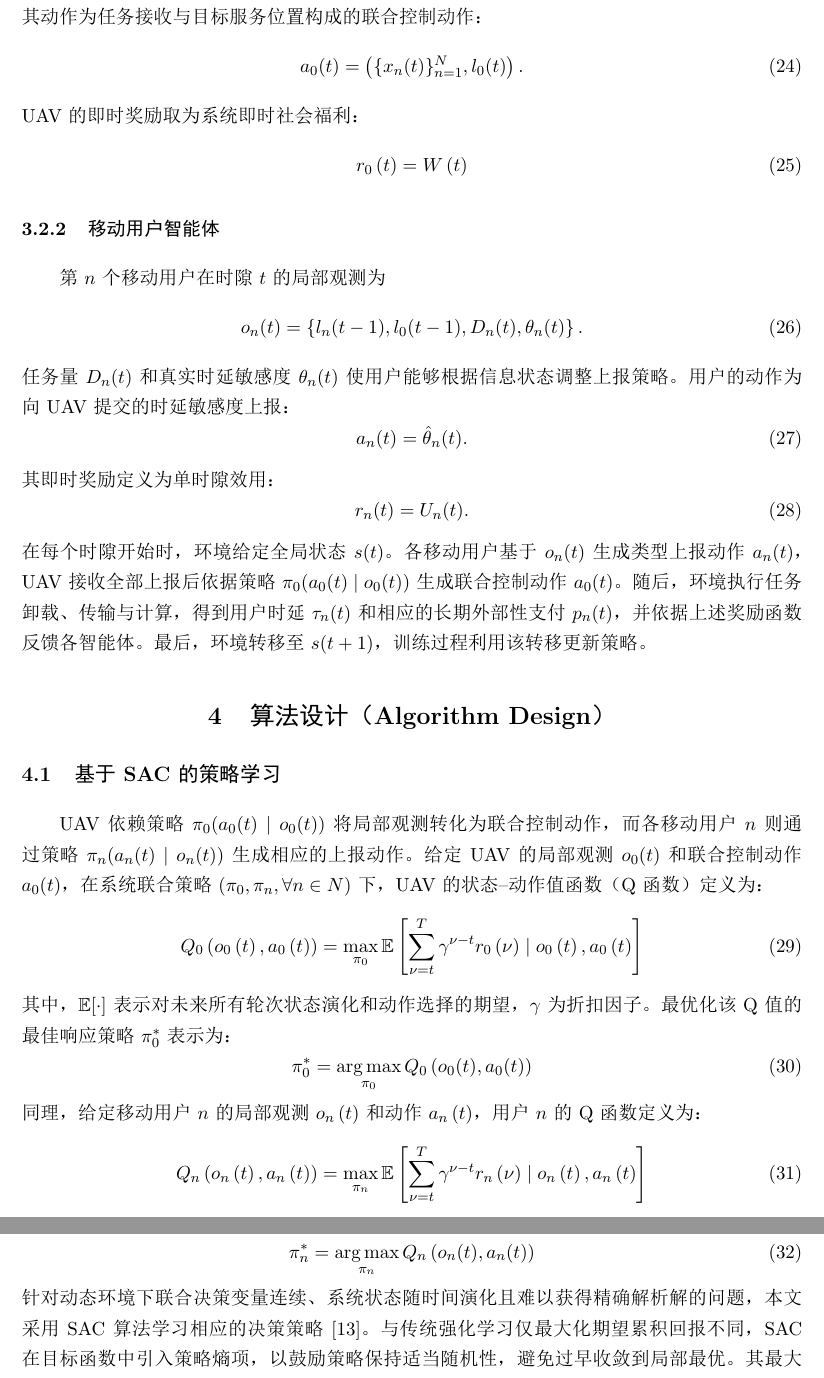
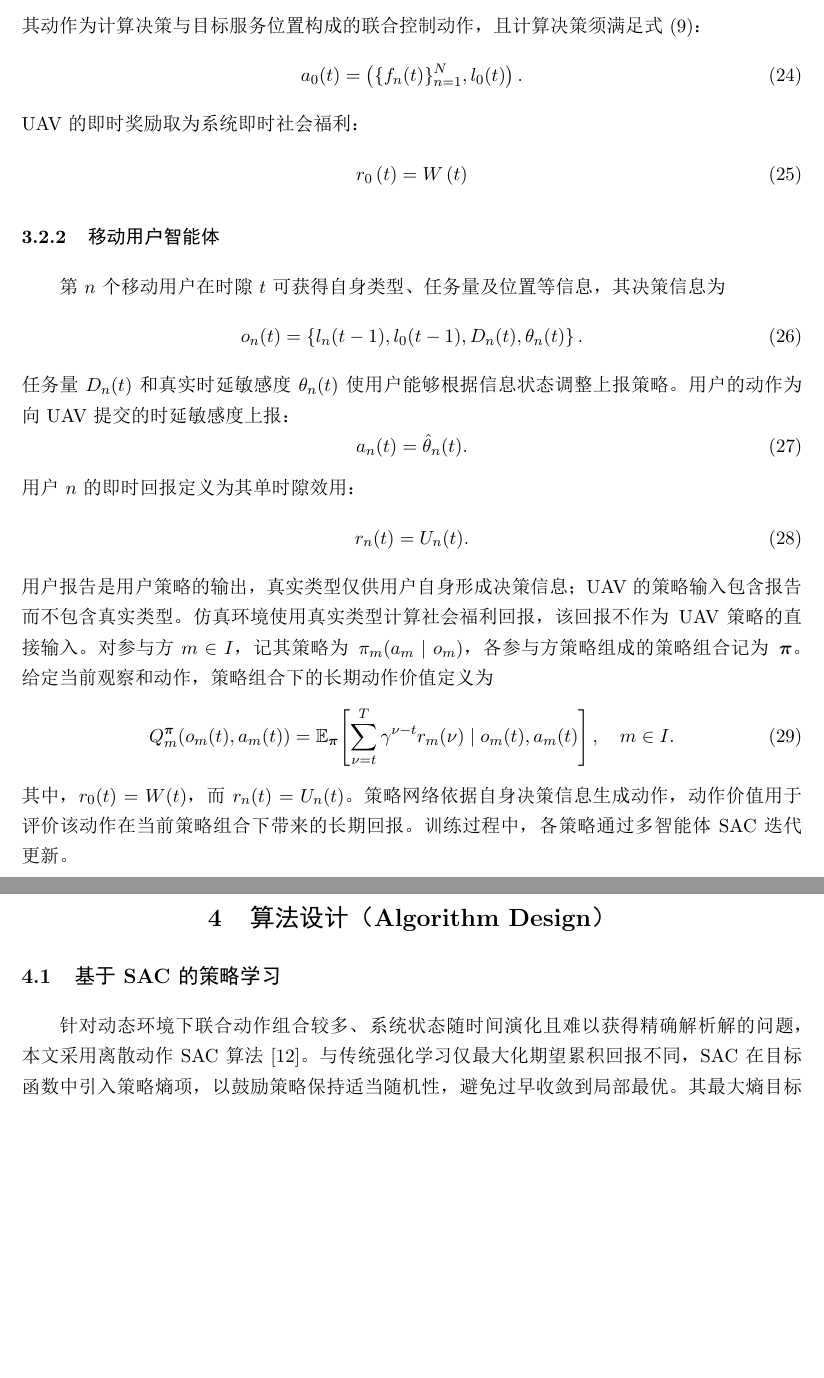
Before and after one commit to 702675516/work3_latex, a LaTeX document (src/main.tex): two parts of pages 6 and 7 of 15, joined at a grey line, cut so that both start at the same text, the shorter picture padded with empty space. The pictures show the PDF file out/main.pdf that the author committed with the source.

Commit message:
11.3修改

```diff
--- a/src/main.tex
+++ b/src/main.tex
@@ -89,2 +89,3 @@ g_{0,n}\left(t\right)=\left(h_{0,n}\left(t\right)\right)^{2}\chi _{0,n}\left(t\r
 \begin{equation}
-f_{n}^{\mathrm{uav}}\left(t\right)=x_{n}\left(t\right)\frac{\sqrt{L_{n}(t)}}{\sum_{k=1}^{N}x_{k}(t)\sqrt{L_{k}(t)}}F_{\mathrm{uav}}.
+f_n(t)\in\mathcal F\cup\{0\},\qquad
+\sum_{n=1}^{N} f_n(t)\leq F_{\mathrm{uav}}.
@@ -94,2 +96 @@ f_{n}^{\mathrm{uav}}\left(t\right)=x_{n}\left(t\right)\frac{\sqrt{L_{n}(t)}}{\su
 \begin{equation}
-\tau _{n}^{off}\left(t\right)=\frac{L_{n}(t)}{f_{n}^{\mathrm{uav}}(t)}.
@@ -99,4 +97,7 @@ f_{n}^{\mathrm{uav}}\left(t\right)=x_{n}\left(t\right)\frac{\sqrt{L_{n}(t)}}{\su
-\tau _{n}\left(t\right)=x_{n}\left(t\right)\left(\tau _{n}^{off}\left(t\right)+\tau _{n}^{trans}\left(t\right)\right)+\left(1-x_{n}\left(t\right)\right)\tau _{n}^{local}\left(t\right)
+\tau_n(t)=\begin{cases}
+\tau_n^{local}(t), & f_n(t)=0,\\
+\tau_n^{trans}(t)+\dfrac{L_n(t)}{f_n(t)}, & f_n(t)\in\mathcal F.
+\end{cases}
 \end{equation}
 其中，本地计算时延为
 \begin{equation}
@@ -116,3 +117,4 @@ E_{hov}(t)=\sum_{n=1}^{N} x_{n}(t)P^{hov}[\tau _{n}^{trans}(t)+\tau _{n}^{off}(t
 \end{equation}
 此外，根据 CMOS 动态功耗模型，UAV 的计算能耗与分配的计算频率有关\cite{mao2016dynamic}。设芯片的有效电容系数为 $\kappa_{\mathrm{uav}}$，则 UAV 在时隙 $t$ 处理卸载任务的计算能耗为
 \begin{equation}
+E_{comp}(t)=\sum_{n=1}^{N}\kappa_{\mathrm{uav}} \xi D_{n}(t)(f_n(t))^{2}
@@ -130 +131,2 @@ E_{0}(t)=E_{move}(t)+E_{hov}(t)+E_{comp}(t)
 
+在时隙 $t$ 开始时，系统的公共物理状态由 UAV 与各用户在上一时隙的位置，即 $l_{0}(t-1)$ 和 $l_{n}(t-1)$，以及本时隙到达的任务量 $D_{n}(t)$ 共同构成。用户提交上报信息后，UAV 根据当前状态和全部上报，联合确定计算决策 $f_{n}(t)$ 与目标服务位置 $l_{0}(t)$。
@@ -151,7 +152,8 @@ W(t)=U_{0}(t)+\sum_{n=1}^{N} U_{n}(t)=-\sum_{n=1}^{N} \theta _{n}\left(t\right)\
 \begin{equation}
 \begin{aligned}
-\max_{\{x_n(t)\},\,\{l_0(t)\}} \quad & \mathbb{E}\left[\sum_{t=0}^{T}\gamma^t W(t)\right] \\
-\text{s.t.} \quad & x_n(t)\in\{0,1\}, && \forall n\in N,\ \forall t, \\
+\max_{\{f_n(t)\},\,\{l_0(t)\}} \quad & \mathbb{E}\left[\sum_{t=0}^{T}\gamma^t W(t)\right] \\
+\text{s.t.} \quad & f_n(t)\in\mathcal F\cup\{0\}, && \forall n\in N,\ \forall t, \\
+& \sum_{n=1}^{N} f_n(t)\leq F_{\mathrm{uav}}, && \forall t, \\
 & l_0(t)\in L, && \forall t.
 \end{aligned}
 \end{equation}
@@ -174,9 +177,13 @@ s(t)=\left\{l_0(t-1),\{l_n(t-1)\}_{n=1}^{N},\{D_n(t)\}_{n=1}^{N},\{\theta_n(t)\}
+\begin{equation}
+s(t+1)\sim P\!\left(\cdot\mid s(t),a_0(t),\{a_n(t)\}_{n\in N}\right),
+\end{equation}
+其中，转移规律包含任务到达、位置更新及其他外生随机因素。每个时隙内，用户先根据各自可用信息并行提交类型报告。随后，UAV 观察全部报告并选择计算资源分配和目标服务位置。环境执行任务并计算时延、支付及各方回报，之后系统进入下一状态。
 \subsubsection{UAV 智能体}
-UAV 在时隙 $t$ 的局部观测为
+UAV 在时隙 $t$ 的决策信息由公开物理状态和用户提交的报告构成：
 \begin{equation}
 o_{0}(t)=\left\{l_{0}(t-1),\{l_{n}(t-1)\}_{n=1}^{N},\{D_{n}(t)\}_{n=1}^{N},\{\hat{\theta }_{n}(t)\}_{n=1}^{N}\right\}.
 \end{equation}
-其动作为任务接收与目标服务位置构成的联合控制动作：
+其动作为计算决策与目标服务位置构成的联合控制动作，且计算决策须满足式 \eqref{eq:frequency-feasibility}：
 \begin{equation}
-a_{0}(t)=\left(\{x_{n}(t)\}_{n=1}^{N},l_{0}(t)\right).
+a_{0}(t)=\left(\{f_{n}(t)\}_{n=1}^{N},l_{0}(t)\right).
 \end{equation}
@@ -185,7 +193,7 @@ UAV 的即时奖励取为系统即时社会福利：
 r_{0}\left(t\right)=W\left(t\right)
 \end{equation}
 \subsubsection{移动用户智能体}
-第 $n$ 个移动用户在时隙 $t$ 的局部观测为
+第 $n$ 个移动用户在时隙 $t$ 可获得自身类型、任务量及位置等信息，其决策信息为
 \begin{equation}
 o_{n}(t)=\left\{l_{n}(t-1),l_{0}(t-1),D_{n}(t),\theta _{n}(t)\right\}.
 \end{equation}
@@ -193,41 +201,30 @@ o_{n}(t)=\left\{l_{n}(t-1),l_{0}(t-1),D_{n}(t),\theta _{n}(t)\right\}.
 \begin{equation}
 a_{n}(t)=\hat{\theta }_{n}(t).
 \end{equation}
-其即时奖励定义为单时隙效用：
+用户 $n$ 的策略记为 $\pi_n(a_n\mid o_n)$，表示在给定观测 $o_n$ 时选择类型报告 $a_n$ 的概率。
+用户 $n$ 的即时回报定义为其单时隙效用：
 \begin{equation}
 r_{n}(t)=U_{n}(t).
 \end{equation}
-在每个时隙开始时，环境给定全局状态 $s(t)$。各移动用户基于 $o_n(t)$ 生成类型上报动作 $a_n(t)$，UAV 接收全部上报后依据策略 $\pi_0(a_0(t)\mid o_0(t))$ 生成联合控制动作 $a_0(t)$。随后，环境执行任务卸载、传输与计算，得到用户时延 $\tau_n(t)$ 和相应的长期外部性支付 $p_n(t)$，并依据上述奖励函数反馈各智能体。最后，环境转移至 $s(t+1)$，训练过程利用该转移更新策略。
+用户报告是用户策略的输出，真实类型仅供用户自身形成决策信息。UAV 的策略输入包含报告而不包含真实类型。仿真环境使用真实类型计算社会福利回报，该回报不作为 UAV 策略的直接输入。将各参与方的策略组合记为 $\boldsymbol\pi=(\pi_0,\pi_1,\ldots,\pi_N)$。给定当前观测和动作，策略组合下的长期动作价值定义为
+\begin{equation}
+Q_m^{\boldsymbol\pi}(o_m(t),a_m(t))=\mathbb{E}_{\boldsymbol\pi}\!\left[\sum_{\nu=t}^{T}\gamma^{\nu-t}r_m(\nu)\mid o_m(t),a_m(t)\right],\quad m\in I.
+\end{equation}
+其中，$r_0(t)=W(t)$，而 $r_n(t)=U_n(t)$。策略网络依据自身决策信息生成动作，动作价值用于评价该动作在当前策略组合下带来的长期回报。训练过程中，各策略通过多智能体 SAC 迭代更新。
 \section{算法设计（Algorithm Design）}
 \subsection{基于 SAC 的策略学习}
-UAV 依赖策略 $\pi _{0}(a_{0}(t)\mid o_{0}(t))$ 将局部观测转化为联合控制动作，而各移动用户 $n$ 则通过策略 $\pi _{n}(a_{n}(t)\mid o_{n}(t))$ 生成相应的上报动作。给定 UAV 的局部观测 $o_{0}(t)$ 和联合控制动作 $a_{0}(t)$，在系统联合策略 $\left(\pi _{0},\pi _{n},\forall n\in N\right)$ 下，UAV 的状态--动作值函数（Q 函数）定义为：
-\begin{equation}
-Q_{0}\left(o_{0}\left(t\right),a_{0}\left(t\right)\right)=\max_{\pi _{0}}\mathbb{E}\left[\sum_{\nu =t}^{T} \gamma ^{\nu -t}r_{0}\left(\nu \right)\mid o_{0}\left(t\right),a_{0}\left(t\right)\right]
-\end{equation}
-其中，$\mathbb{E}[\cdot]$ 表示对未来所有轮次状态演化和动作选择的期望，$\gamma$ 为折扣因子。最优化该 Q 值的最佳响应策略 $\pi _{0}^{*}$ 表示为：
-\begin{equation}
-\pi _{0}^{*}=\operatorname*{arg\,max}_{\pi _{0}}Q_{0}\left(o_{0}(t),a_{0}(t)\right)
-\end{equation}
-同理，给定移动用户 $n$ 的局部观测 $o_{n}\left(t\right)$ 和动作 $a_{n}\left(t\right)$，用户 $n$ 的 Q 函数定义为：
-\begin{equation}
-Q_{n}\left(o_{n}\left(t\right),a_{n}\left(t\right)\right)=\max_{\pi _{n}}\mathbb{E}\left[\sum_{\nu =t}^{T} \gamma ^{\nu -t}r_{n}\left(\nu \right)\mid o_{n}\left(t\right),a_{n}\left(t\right)\right]
-\end{equation}
-用户 $n$ 的最佳响应策略 $\pi _{n}^{*}$ 则表示为：
-\begin{equation}
-\pi _{n}^{*}=\operatorname*{arg\,max}_{\pi _{n}}Q_{n}\left(o_{n}(t),a_{n}(t)\right)
-\end{equation}
-针对动态环境下联合决策变量连续、系统状态随时间演化且难以获得精确解析解的问题，本文采用 SAC 算法学习相应的决策策略\cite{haarnoja2018soft}。
+针对动态环境下联合动作组合较多、系统状态随时间演化且难以获得精确解析解的问题，本文采用离散动作 SAC 算法\cite{haarnoja2018soft}。
 与传统强化学习仅最大化期望累积回报不同，SAC 在目标函数中引入策略熵项，以鼓励策略保持适当随机性，避免过早收敛到局部最优。其最大熵目标函数可表示为
 \begin{equation}
 \begin{aligned}
-J\left(\pi _{m}\right)=E_{a_{m}\sim \pi _{m}}\left(\sum_{\nu =t}^{T} \gamma ^{\nu -t}\left(r_{m}\left(\nu \right)-\alpha  \pi _{m}\left(a_{m}\left(\nu \right)\mid o_{m}\left(\nu \right)\right)\right)\right)
+J\left(\pi _{m}\right)=E_{a_{m}\sim \pi _{m}}\left(\sum_{\nu =t}^{T} \gamma ^{\nu -t}\left(r_{m}\left(\nu \right)-\alpha \log\pi _{m}\left(a_{m}\left(\nu \right)\mid o_{m}\left(\nu \right)\right)\right)\right)
 \end{aligned}
 \end{equation}
 $m\in \left\{0,1,\ldots ,N\right\}$ 代表 UAV 和移动用户智能体。
 在最大熵强化学习框架下，第 $m$ 个智能体对应的状态价值函数可表示为
 \begin{equation}
 \begin{aligned}
-V_{m}\left(o_{m}\left(t\right)\right)=E_{a_{m}\left(t\right)\sim \pi _{m}}\left(Q_{m}\left(o_{m}\left(t\right),a_{m}\left(t\right),\hat{\omega }_{m}\right)-\alpha  \pi _{m}\left(a_{m}\left(t\right)\mid o_{m}\left(t\right),\psi _{m}\right)\right)
+V_{m}\left(o_{m}\left(t\right)\right)=E_{a_{m}\left(t\right)\sim \pi _{m}}\left(Q_{m}\left(o_{m}\left(t\right),a_{m}\left(t\right),\hat{\omega }_{m}\right)-\alpha\log \pi _{m}\left(a_{m}\left(t\right)\mid o_{m}\left(t\right),\psi _{m}\right)\right)
 \end{aligned}
 \end{equation}
 其中，$\hat{\omega }_{m}$ 表示目标 Q 网络参数，$\psi _{m}$ 表示策略网络参数。由此，第 $m$ 个智能体的时序差分目标可进一步写为
@@ -245,6 +242,6 @@ L\left(\omega _{m}\right)=E_{\left(o_{m}\left(t\right),a_{m}\left(t\right),r_{m}
 其中，$\omega _{m}$ 表示第 $m$ 个智能体在线 Q 网络的参数，$D_{m}$ 表示其经验回放池。策略网络损失函数可以表示为
 \begin{equation}
 \begin{aligned}
-L\left(\psi _{m}\right)=E_{o_{m}\left(t\right)\sim D_{m}, a_{m}\left(t\right)\sim \pi _{m}}\left(\alpha  \pi _{m}\left(a_{m}\left(t\right)\mid o_{m}\left(t\right),\psi _{m}\right)-Q_{m}\left(o_{m}\left(t\right),a_{m}\left(t\right),\omega _{m}\right)\right)
+L\left(\psi _{m}\right)=E_{o_{m}\left(t\right)\sim D_{m}, a_{m}\left(t\right)\sim \pi _{m}}\left(\alpha\log \pi _{m}\left(a_{m}\left(t\right)\mid o_{m}\left(t\right),\psi _{m}\right)-Q_{m}\left(o_{m}\left(t\right),a_{m}\left(t\right),\omega _{m}\right)\right)
 \end{aligned}
 \end{equation}
```
Also changed, not shown: out/main.bbl, out/main.pdf, src/main.tex (49 more changed lines), 28 other files.
